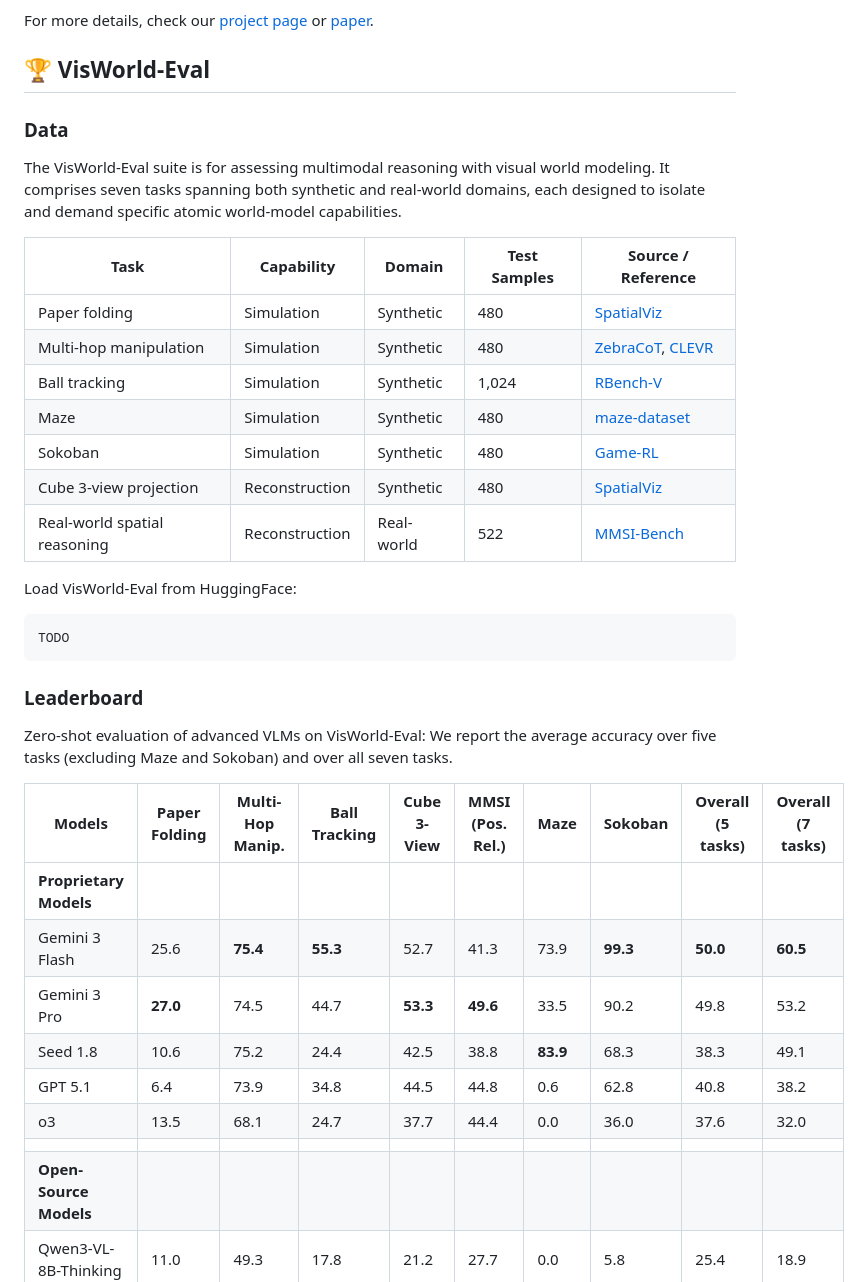
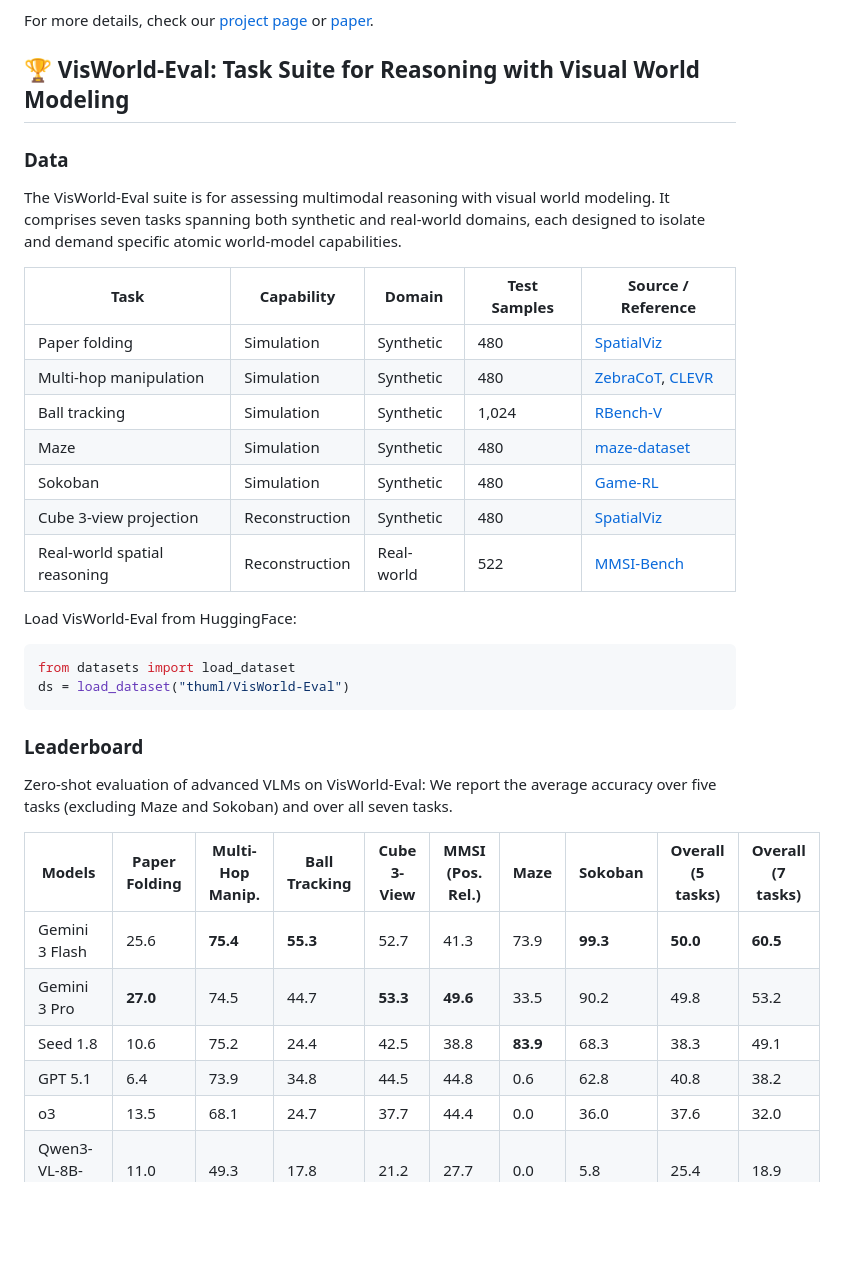
Before and after one commit to thuml/Reasoning-Visual-World, a Markdown page: README.md, the part around the change. Drawn GitHub-style; blank space fills up the shorter version.

````diff
--- a/README.md
+++ b/README.md
@@ -25,7 +25,7 @@ In this work:
 
 For more details, check our [project page](https://thuml.github.io/Reasoning-Visual-World/) or [paper](https://arxiv.org/abs/2601.xxxxx).
 
-## 🏆 VisWorld-Eval
+## 🏆 VisWorld-Eval: Task Suite for Reasoning with Visual World Modeling
 
 ### Data
 
@@ -34,7 +34,7 @@ The VisWorld-Eval suite is for assessing multimodal reasoning with visual world
 | Task                         | Capability      | Domain      | Test Samples | Source / Reference              |
 |------------------------------|-----------------|-------------|--------------|--------------------------------|
 | Paper folding                | Simulation      | Synthetic   | 480          | [SpatialViz](https://github.com/wangst0181/Spatial-Visualization-Benchmark)              |
-| Multi-hop manipulation       | Simulation      | Synthetic   | 480          | [ZebraCoT](https://arxiv.org/abs/2507.16746), [CLEVR]((https://github.com/facebookresearch/clevr-dataset-gen))    |
+| Multi-hop manipulation       | Simulation      | Synthetic   | 480          | [ZebraCoT](https://arxiv.org/abs/2507.16746), [CLEVR](https://github.com/facebookresearch/clevr-dataset-gen)    |
 | Ball tracking                | Simulation      | Synthetic   | 1,024        | [RBench-V](https://github.com/CHEN-Xinsheng/VLMEvalKit_RBench-V)          |
 | Maze                          | Simulation      | Synthetic   | 480          | [maze-dataset](https://github.com/understanding-search/maze-dataset)          |
 | Sokoban                       | Simulation      | Synthetic   | 480          | [Game-RL](https://github.com/tongjingqi/Game-RL)                 |
@@ -44,7 +44,8 @@ The VisWorld-Eval suite is for assessing multimodal reasoning with visual world
 Load VisWorld-Eval from HuggingFace:
 
 ```python
-TODO
+from datasets import load_dataset
+ds = load_dataset("thuml/VisWorld-Eval")
 ```
 
 ### Leaderboard
@@ -53,14 +54,11 @@ Zero-shot evaluation of advanced VLMs on VisWorld-Eval: We report the average ac
 
 | Models                 | Paper Folding | Multi-Hop Manip. | Ball Tracking | Cube 3-View | MMSI (Pos. Rel.) | Maze | Sokoban | Overall (5 tasks) | Overall (7 tasks) |
 |------------------------|---------------|------------------|---------------|------------|------------------|------|---------|-------------------|-------------------|
-| **Proprietary Models** |               |                  |               |            |                  |      |         |                   |                   |
 | Gemini 3 Flash         | 25.6          | **75.4**             | **55.3**          | 52.7       | 41.3             | 73.9 | **99.3**    | **50.0**              | **60.5**              |
 | Gemini 3 Pro           | **27.0**          | 74.5             | 44.7          | **53.3**       | **49.6**             | 33.5 | 90.2    | 49.8              | 53.2              |
 | Seed 1.8               | 10.6          | 75.2             | 24.4          | 42.5       | 38.8             | **83.9** | 68.3    | 38.3              | 49.1              |
 | GPT 5.1                | 6.4           | 73.9             | 34.8          | 44.5       | 44.8             | 0.6  | 62.8    | 40.8              | 38.2              |
 | o3                     | 13.5          | 68.1             | 24.7          | 37.7       | 44.4             | 0.0  | 36.0    | 37.6              | 32.0              |
-|                        |               |                  |               |            |                  |      |         |                   |                   |
-| **Open-Source Models** |               |                  |               |            |                  |      |         |                   |                   |
 | Qwen3-VL-8B-Thinking    | 11.0          | 49.3             | 17.8          | 21.2       | 27.7             | 0.0  | 5.8     | 25.4              | 18.9              |
 | BAGEL-7B-MoT           | 11.2          | 31.6             | 19.4          | 26.8       | 27.2             | 0.0  | 0.2     | 23.2              | 16.6              |
 
````
